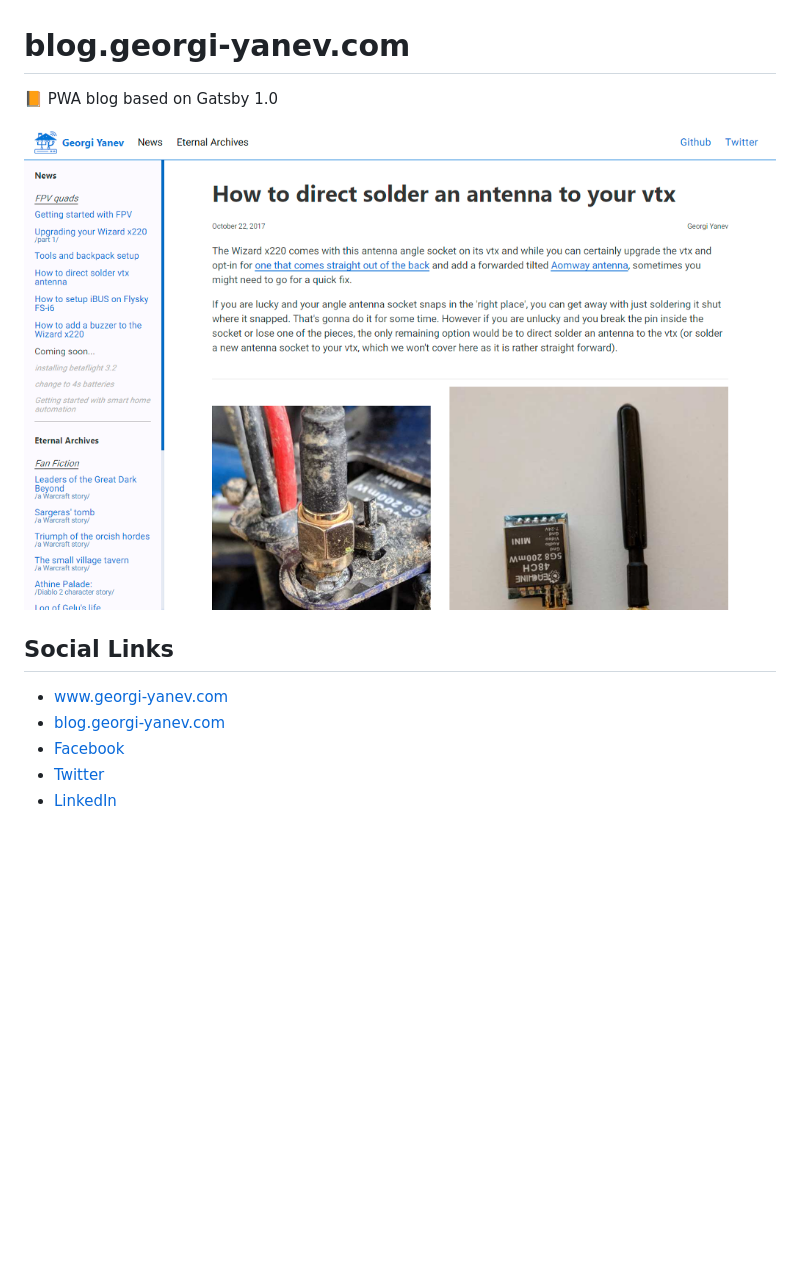
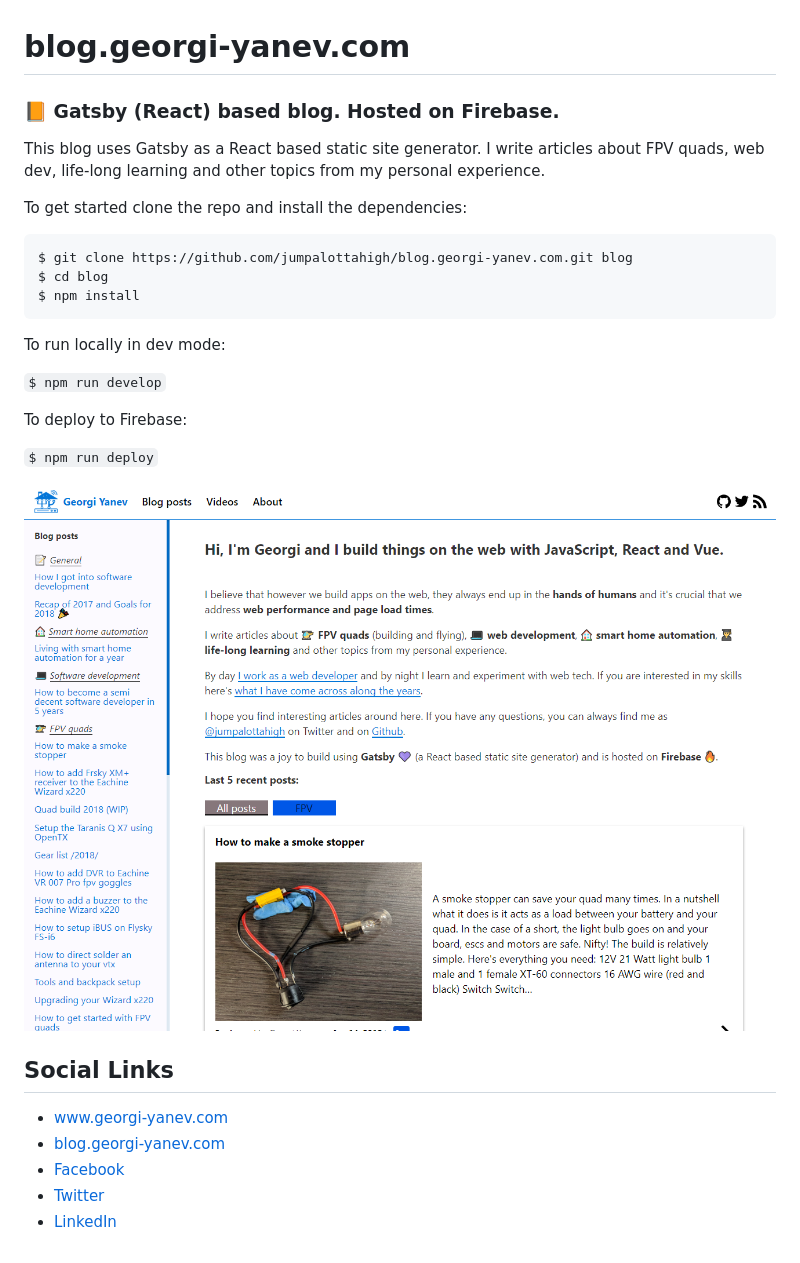
Before and after one commit to jumpalottahigh/blog.georgi-yanev.com, a Markdown page: README.md, the part around the change. Rendered like a GitHub page; pictures changed too: blog.georgi-yanev.com-preview.png; blank space fills up the shorter version.

Commit message:
Improve readme and update screenshot

````diff
--- a/README.md
+++ b/README.md
@@ -1,12 +1,31 @@
 # blog.georgi-yanev.com
-:orange_book: PWA blog based on Gatsby 1.0
+
+### :orange_book: Gatsby (React) based blog. Hosted on Firebase.
+
+This blog uses Gatsby as a React based static site generator. I write articles about FPV quads, web dev, life-long learning and other topics from my personal experience.
+
+To get started clone the repo and install the dependencies:
+
+```
+$ git clone https://github.com/jumpalottahigh/blog.georgi-yanev.com.git blog
+$ cd blog
+$ npm install
+```
+
+To run locally in dev mode:
+
+`$ npm run develop`
+
+To deploy to Firebase:
+
+`$ npm run deploy`
 
 <img src="blog.georgi-yanev.com-preview.png">
 
 ## Social Links
 
-- [www.georgi-yanev.com](https://www.georgi-yanev.com)
-- [blog.georgi-yanev.com](https://blog.georgi-yanev.com)
-- [Facebook](https://www.facebook.com/jumpalottahigh/)
-- [Twitter](https://www.twitter.com/jumpalottahigh/)
-- [LinkedIn](https://www.linkedin.com/in/yanevgeorgi/)
+* [www.georgi-yanev.com](https://www.georgi-yanev.com)
+* [blog.georgi-yanev.com](https://blog.georgi-yanev.com)
+* [Facebook](https://www.facebook.com/jumpalottahigh/)
+* [Twitter](https://www.twitter.com/jumpalottahigh/)
+* [LinkedIn](https://www.linkedin.com/in/yanevgeorgi/)
````
